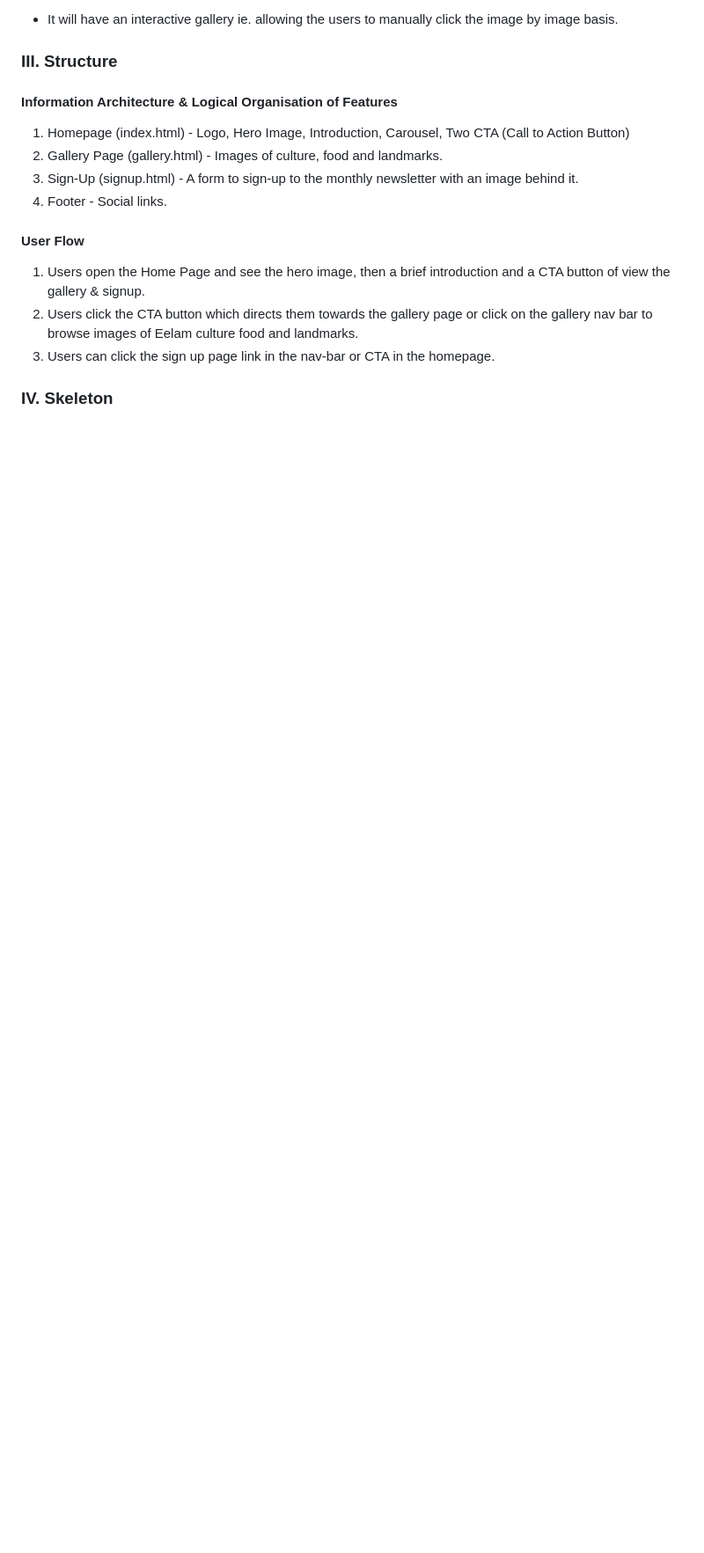
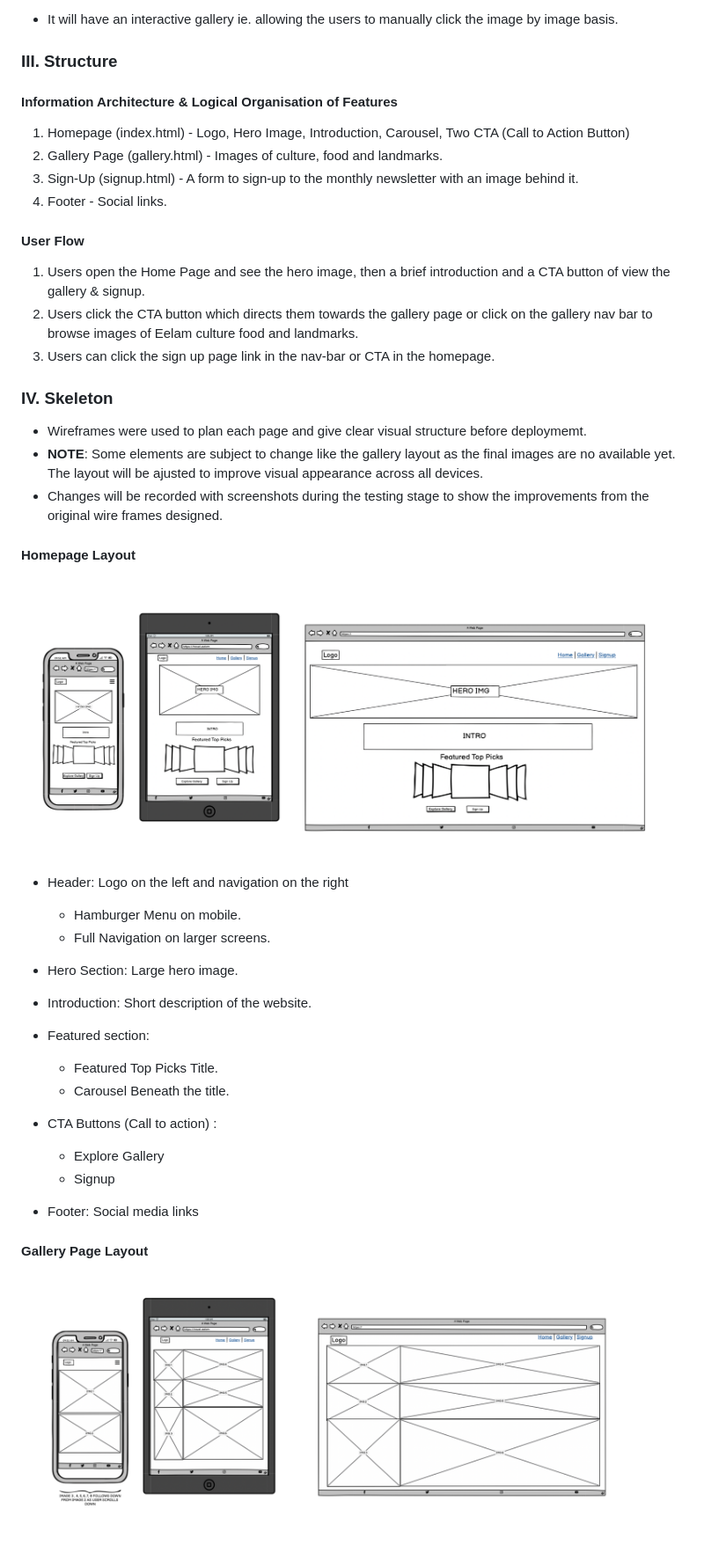
Before and after one commit to thanushsutharsan/travel-eelam, a Markdown page: README.md, the part around the change printed below. Shown: that part at 88% size. GitHub-like rendering; pictures changed too: assets/wireframes/gallery-wireframes.png (added), assets/wireframes/home-wireframes.png (added); blank space fills up the shorter version.

Commit message:
create a wireframe folder in assets,add wireframe images  and add skeleton section to README.md file

```diff
--- a/README.md
+++ b/README.md
@@ -73,4 +73,32 @@ The content of the website is relevant and appropriate as it visually shows the
 3. Users can click the sign up page link in the nav-bar or CTA in the homepage.
 
 ### IV. Skeleton
-####
+- Wireframes were used to plan each page and give clear visual structure before deploymemt.
+- **NOTE**: Some elements are subject to change like the gallery layout as the final images are no available yet. The layout will be ajusted to improve visual appearance across all devices.
+- Changes will be recorded with screenshots during the testing stage to show the improvements from the original wire frames designed.
+
+#### Homepage Layout
+![Homepage Wireframe](assets/wireframes/home-wireframes.png)
+
+- Header: Logo on the left and navigation on the right
+     - Hamburger Menu on mobile.
+     - Full Navigation on larger screens.
+
+- Hero Section: Large hero image.
+
+- Introduction: Short description of the website.
+
+- Featured section:
+   - Featured Top Picks Title.
+   - Carousel Beneath the title.
+
+- CTA Buttons (Call to action) :
+   - Explore Gallery
+   - Signup
+
+- Footer: Social media links
+
+
+#### Gallery Page Layout
+![Gallery Wireframe](assets/wireframes/gallery-wireframes.png)
+
```
Also changed, not shown: other parts of README.md (+21 -0 lines), assets/wireframes/sign-up-wireframes.png (added).
